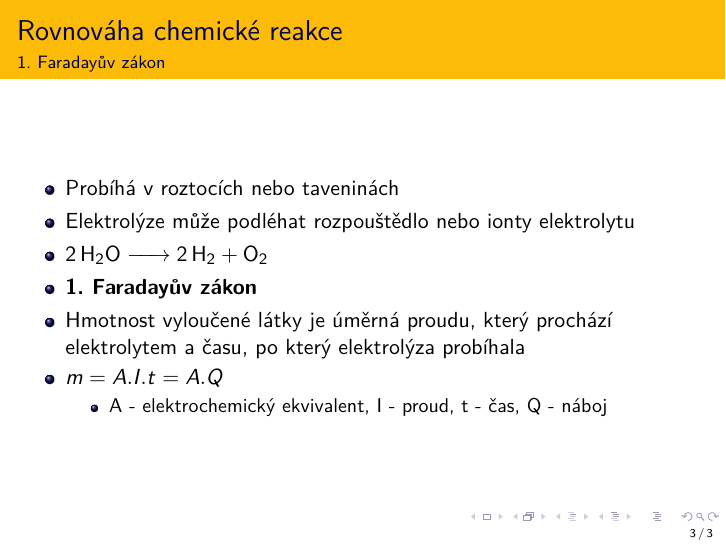
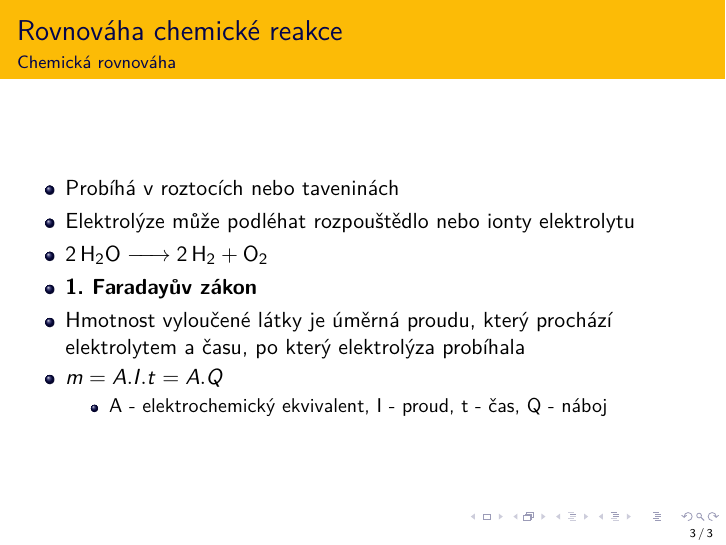
Before and after one commit to moraveczd/C1040-vyukoveMaterialy, LaTeX slides (16-rovnovaha_kinetika/kinetika.tex): page 3 of 3. Compiled offline with pdfLaTeX.

Commit message:
Rovnováha
Handout

```diff
--- a/16-rovnovaha_kinetika/kinetika.tex
+++ b/16-rovnovaha_kinetika/kinetika.tex
@@ -67,7 +67,7 @@
 }
 
 \section{Rovnováha chemické reakce}
-\subsection{1. Faradayův zákon}
+\subsection{Chemická rovnováha}
 \frame{
 	\frametitle{}
 	\vfill
```
Also changed, not shown: 16-rovnovaha_kinetika/handouts/01-rovnovaha.pdf (added).
